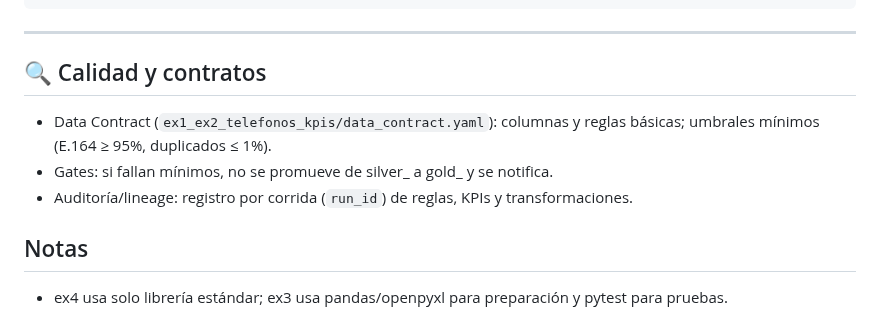
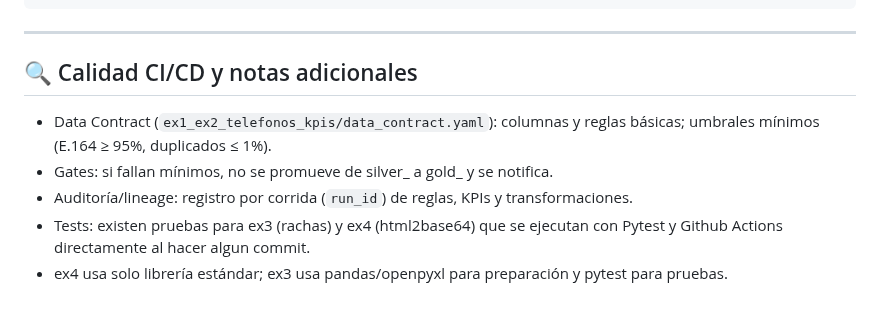
Before and after one commit to piandas/tuya-data, a Markdown page: README.md, the part around the change. Rendered like a GitHub page.

Commit message:
Actualizar sección de calidad en README.md para incluir detalles sobre CI/CD y pruebas automatizadas.

```diff
--- a/README.md
+++ b/README.md
@@ -111,10 +111,9 @@ Ejemplo de salida (JSON):
 
 ---
 
-## 🔍 Calidad y contratos
+## 🔍 Calidad CI/CD y notas adicionales
 - Data Contract (`ex1_ex2_telefonos_kpis/data_contract.yaml`): columnas y reglas básicas; umbrales mínimos (E.164 ≥ 95%, duplicados ≤ 1%).
 - Gates: si fallan mínimos, no se promueve de silver_ a gold_ y se notifica.
 - Auditoría/lineage: registro por corrida (`run_id`) de reglas, KPIs y transformaciones.
-
-## Notas
+- Tests: existen pruebas para ex3 (rachas) y ex4 (html2base64) que se ejecutan con Pytest y Github Actions directamente al hacer algun commit.
 - ex4 usa solo librería estándar; ex3 usa pandas/openpyxl para preparación y pytest para pruebas.
```
